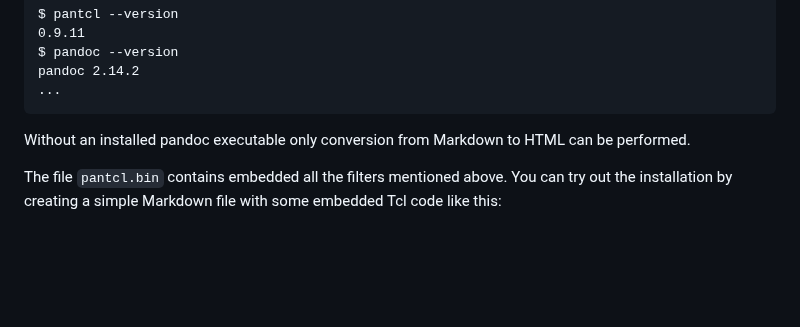
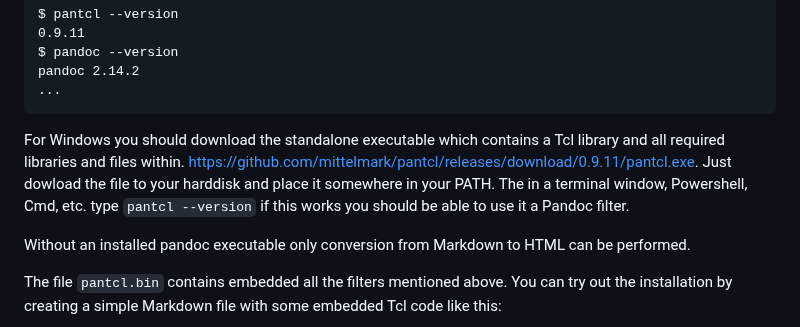
Before and after one commit to mittelmark/pantcl, a Markdown page: README.md, the part around the change. Drawn GitHub-style; blank space fills up the shorter version.

Commit message:
updating README with windows installation

````diff
--- a/README.md
+++ b/README.md
@@ -82,6 +82,13 @@ $ pandoc --version
 pandoc 2.14.2
 ...
 ```
+
+For Windows you should download the standalone executable which contains a Tcl
+library and all required libraries and files within.
+[https://github.com/mittelmark/pantcl/releases/download/0.9.11/pantcl.exe](https://github.com/mittelmark/pantcl/releases/download/0.9.11/pantcl.exe).
+Just dowload the file to your harddisk and place it somewhere in your PATH. The
+in a terminal window, Powershell, Cmd, etc. type `pantcl --version` if this
+works you should be able to use it a Pandoc filter.
 
 Without an installed pandoc executable only conversion from Markdown to HTML
 can be performed.
````
